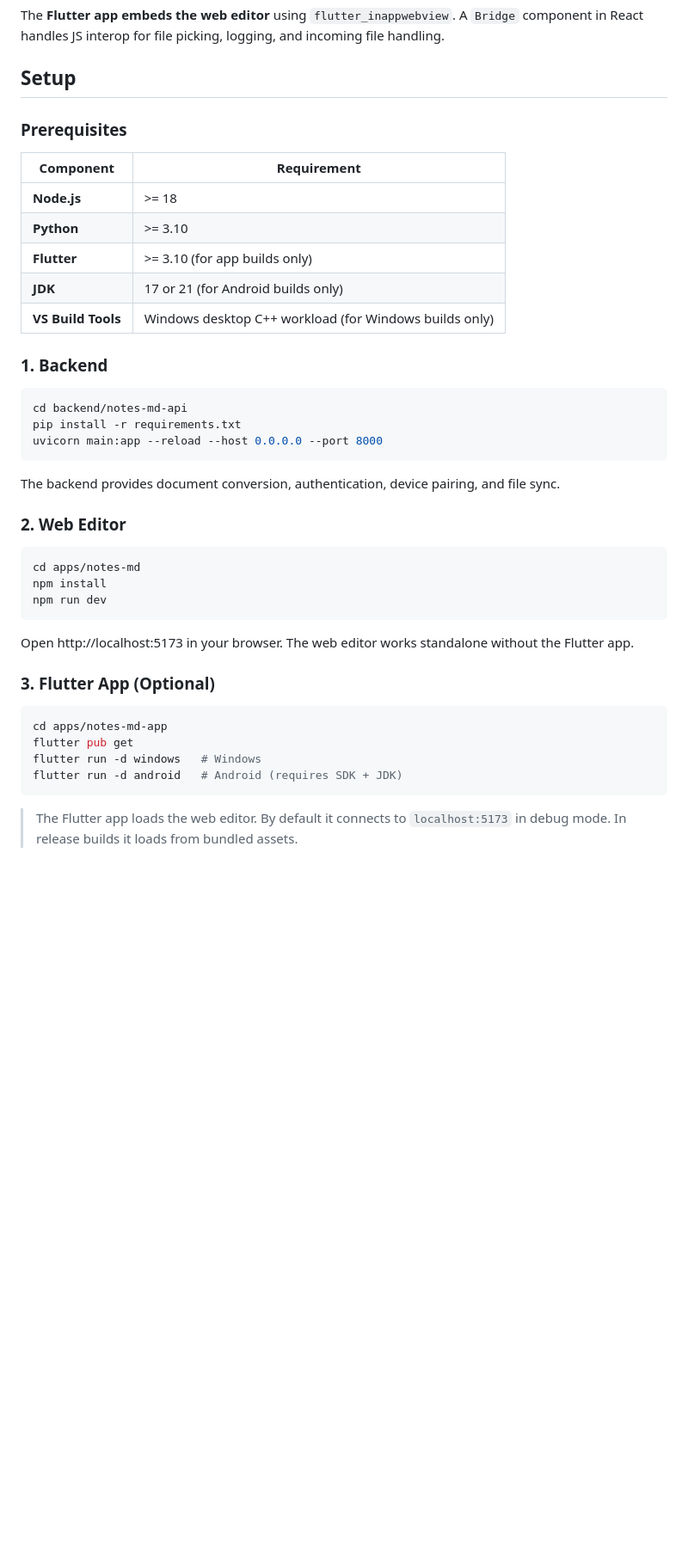
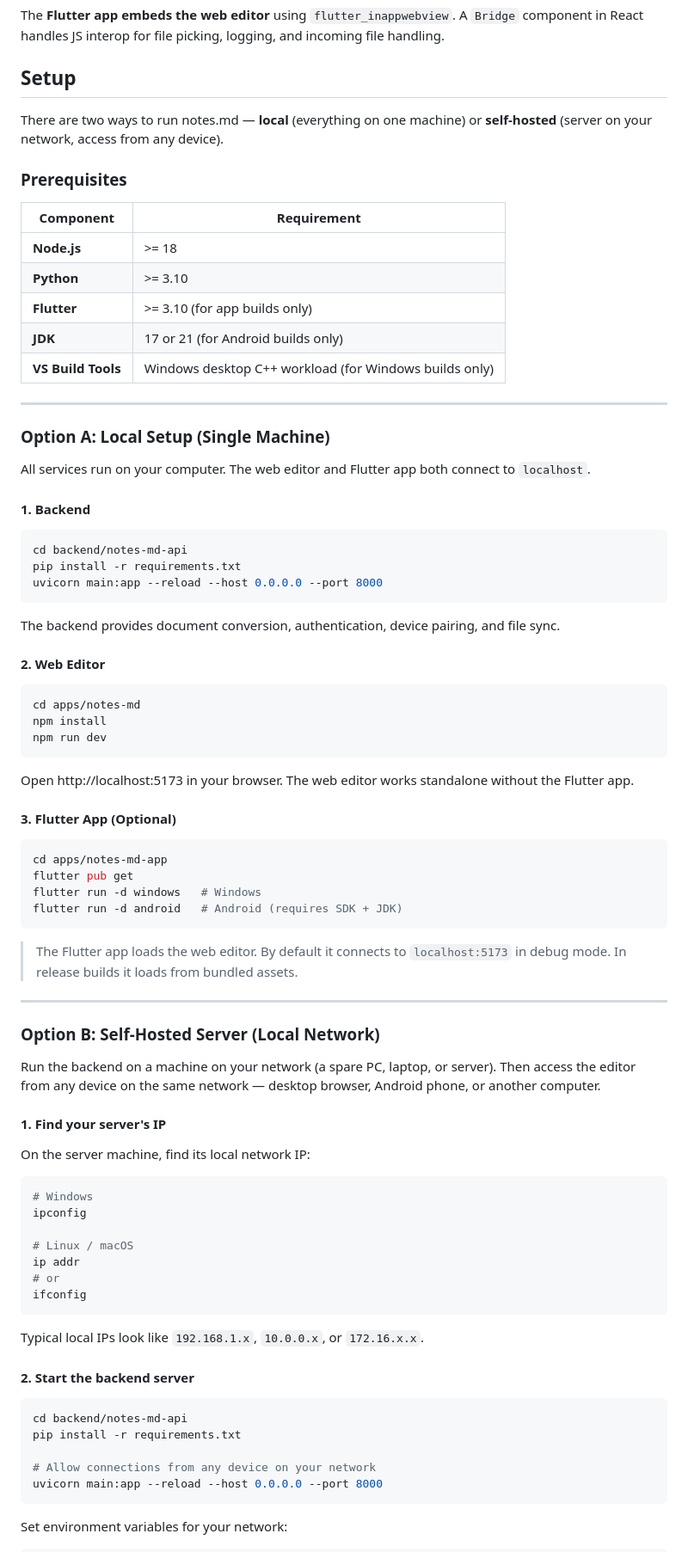
Before and after one commit to Nayan910/notes-md, a Markdown page: README.md, the part around one of its changes. Shown at 86% size. GitHub-like rendering; blank space fills up the shorter version.

````diff
--- a/README.md
+++ b/README.md
@@ -34,6 +34,8 @@ The **Flutter app embeds the web editor** using `flutter_inappwebview`. A `Bridg
 
 ## Setup
 
+There are two ways to run notes.md — **local** (everything on one machine) or **self-hosted** (server on your network, access from any device).
+
 ### Prerequisites
 
 | Component | Requirement |
@@ -44,7 +46,13 @@ The **Flutter app embeds the web editor** using `flutter_inappwebview`. A `Bridg
 | **JDK** | 17 or 21 (for Android builds only) |
 | **VS Build Tools** | Windows desktop C++ workload (for Windows builds only) |
 
-### 1. Backend
+---
+
+### Option A: Local Setup (Single Machine)
+
+All services run on your computer. The web editor and Flutter app both connect to `localhost`.
+
+#### 1. Backend
 
 ```bash
 cd backend/notes-md-api
@@ -54,7 +62,7 @@ uvicorn main:app --reload --host 0.0.0.0 --port 8000
 
 The backend provides document conversion, authentication, device pairing, and file sync.
 
-### 2. Web Editor
+#### 2. Web Editor
 
 ```bash
 cd apps/notes-md
@@ -64,7 +72,7 @@ npm run dev
 
 Open http://localhost:5173 in your browser. The web editor works standalone without the Flutter app.
 
-### 3. Flutter App (Optional)
+#### 3. Flutter App (Optional)
 
 ```bash
 cd apps/notes-md-app
@@ -75,3 +83,37 @@ flutter run -d android   # Android (requires SDK + JDK)
 
 > The Flutter app loads the web editor. By default it connects to `localhost:5173` in debug mode. In release builds it loads from bundled assets.
 
+---
+
+### Option B: Self-Hosted Server (Local Network)
+
+Run the backend on a machine on your network (a spare PC, laptop, or server). Then access the editor from any device on the same network — desktop browser, Android phone, or another computer.
+
+#### 1. Find your server's IP
+
+On the server machine, find its local network IP:
+
+```bash
+# Windows
+ipconfig
+
+# Linux / macOS
+ip addr
+# or
+ifconfig
+```
+
+Typical local IPs look like `192.168.1.x`, `10.0.0.x`, or `172.16.x.x`.
+
+#### 2. Start the backend server
+
+```bash
+cd backend/notes-md-api
+pip install -r requirements.txt
+
+# Allow connections from any device on your network
+uvicorn main:app --reload --host 0.0.0.0 --port 8000
+```
+
+Set environment variables for your network:
+
````
Also changed, not shown: other parts of README.md (+50 -2 lines).
